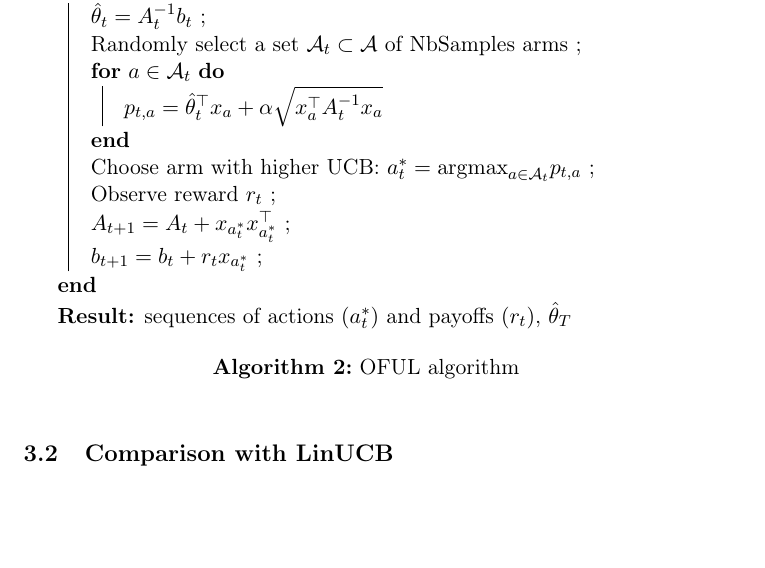
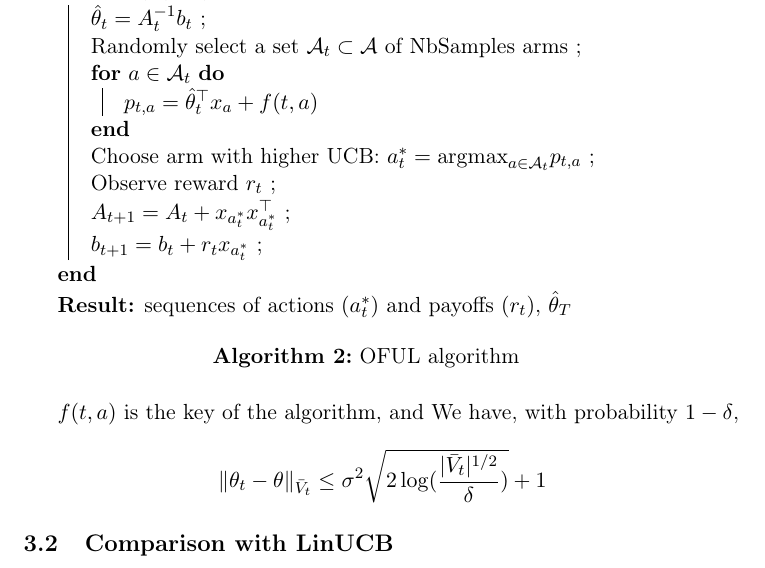
Before and after one commit to Nick-Ol/Reinforcement-Learning, a LaTeX document (Final Project/Report.tex): part of page 7 of 8, cut so that both start at the same text, the shorter picture padded with empty space. Compiled offline with pdfLaTeX; the source files are stored in an older character set and shown here as Unicode.

Commit message:
Report: UCB for OFUL

```diff
--- a/Final Project/Report.tex
+++ b/Final Project/Report.tex
@@ -171,10 +171,10 @@ OFUL (optimism in the face of uncertainty) is also an optimistic algorithm, beca
   Randomly select a set $\mathcal{A}_t \subset \mathcal{A}$ of NbSamples arms \;
 
   \For{$a \in \mathcal{A}_t$}{
-    $p_{t,a} = \hat{\theta}_t^{\top} x_a + \alpha \sqrt{x_a^{\top}A_t^{-1} x_a}$
+    $p_{t,a} = \hat{\theta}_t^{\top} x_a + f(t,a)$
    }
 
-   Choose arm with higher UCB: $a^*_t = \mathrm{argmax}_{a \in \mathcal{A}_t} p_{t,a} $ \; %TODO update this
+   Choose arm with higher UCB: $a^*_t = \mathrm{argmax}_{a \in \mathcal{A}_t} p_{t,a} $ \;
    Observe reward $r_t$ \;
    $A_{t+1} = A_t + x_{a^*_t} x_{a^*_t}^{\top}$ \;
    $b_{t+1} = b_t + r_t x_{a^*_t}$ \;
@@ -186,11 +186,17 @@ OFUL (optimism in the face of uncertainty) is also an optimistic algorithm, beca
 \end{algorithm}
 %
 \vspace{5mm}
+$f(t,a)$ is the key of the algorithm, and
+We have, with probability $1 - \delta$,
+$$\Vert \theta_t - \theta \Vert_{\bar{V}_t}
+\leq
+\sigma^2 \sqrt{2 \, \mathrm{log} ( \frac{ \vert \bar{V}_t \vert^{1/2} }{\delta})} + 1$$
 
 \subsection{Comparison with LinUCB}
 
 
-
+%
+%
 \newpage
 \begin{thebibliography}{9}
 
```
